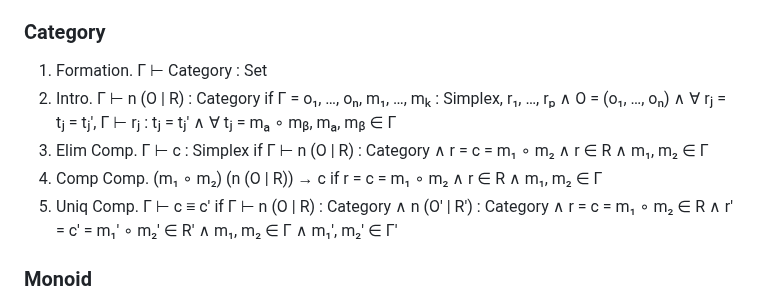
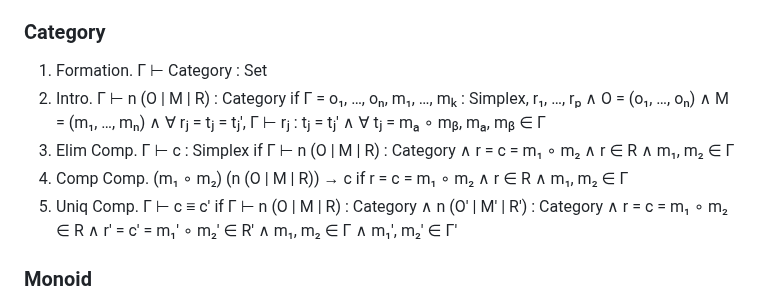
Before and after one commit to groupoid/dan, a Markdown page: README.md, the part around the change. Drawn GitHub-style.

```diff
--- a/README.md
+++ b/README.md
@@ -107,10 +107,10 @@ Meaning of `<n>` Across Types:
 ### Category
 
 1. Formation. Γ ⊢ Category : Set
-2. Intro. Γ ⊢ n (O | R) : Category  if  Γ = o₁, …, oₙ, m₁, …, mₖ : Simplex, r₁, …, rₚ ∧ O = (o₁, …, oₙ) ∧ ∀ rⱼ = tⱼ = tⱼ', Γ ⊢ rⱼ : tⱼ = tⱼ' ∧ ∀ tⱼ = mₐ ∘ mᵦ, mₐ, mᵦ ∈ Γ
-3. Elim Comp. Γ ⊢ c : Simplex  if  Γ ⊢ n (O | R) : Category ∧ r = c = m₁ ∘ m₂ ∧ r ∈ R ∧ m₁, m₂ ∈ Γ
-4. Comp Comp. (m₁ ∘ m₂) (n (O | R)) → c  if  r = c = m₁ ∘ m₂ ∧ r ∈ R ∧ m₁, m₂ ∈ Γ
-5. Uniq Comp. Γ ⊢ c ≡ c'  if  Γ ⊢ n (O | R) : Category ∧ n (O' | R') : Category ∧ r = c = m₁ ∘ m₂ ∈ R ∧ r' = c' = m₁' ∘ m₂' ∈ R' ∧ m₁, m₂ ∈ Γ ∧ m₁', m₂' ∈ Γ'
+2. Intro. Γ ⊢ n (O | M | R) : Category  if  Γ = o₁, …, oₙ, m₁, …, mₖ : Simplex, r₁, …, rₚ ∧ O = (o₁, …, oₙ) ∧ M = (m₁, …, mₙ) ∧ ∀ rⱼ = tⱼ = tⱼ', Γ ⊢ rⱼ : tⱼ = tⱼ' ∧ ∀ tⱼ = mₐ ∘ mᵦ, mₐ, mᵦ ∈ Γ
+3. Elim Comp. Γ ⊢ c : Simplex  if  Γ ⊢ n (O | M | R) : Category ∧ r = c = m₁ ∘ m₂ ∧ r ∈ R ∧ m₁, m₂ ∈ Γ
+4. Comp Comp. (m₁ ∘ m₂) (n (O | M | R)) → c  if  r = c = m₁ ∘ m₂ ∧ r ∈ R ∧ m₁, m₂ ∈ Γ
+5. Uniq Comp. Γ ⊢ c ≡ c'  if  Γ ⊢ n (O | M | R) : Category ∧ n (O' | M' | R') : Category ∧ r = c = m₁ ∘ m₂ ∈ R ∧ r' = c' = m₁' ∘ m₂' ∈ R' ∧ m₁, m₂ ∈ Γ ∧ m₁', m₂' ∈ Γ'
 
 ### Monoid
 
```
